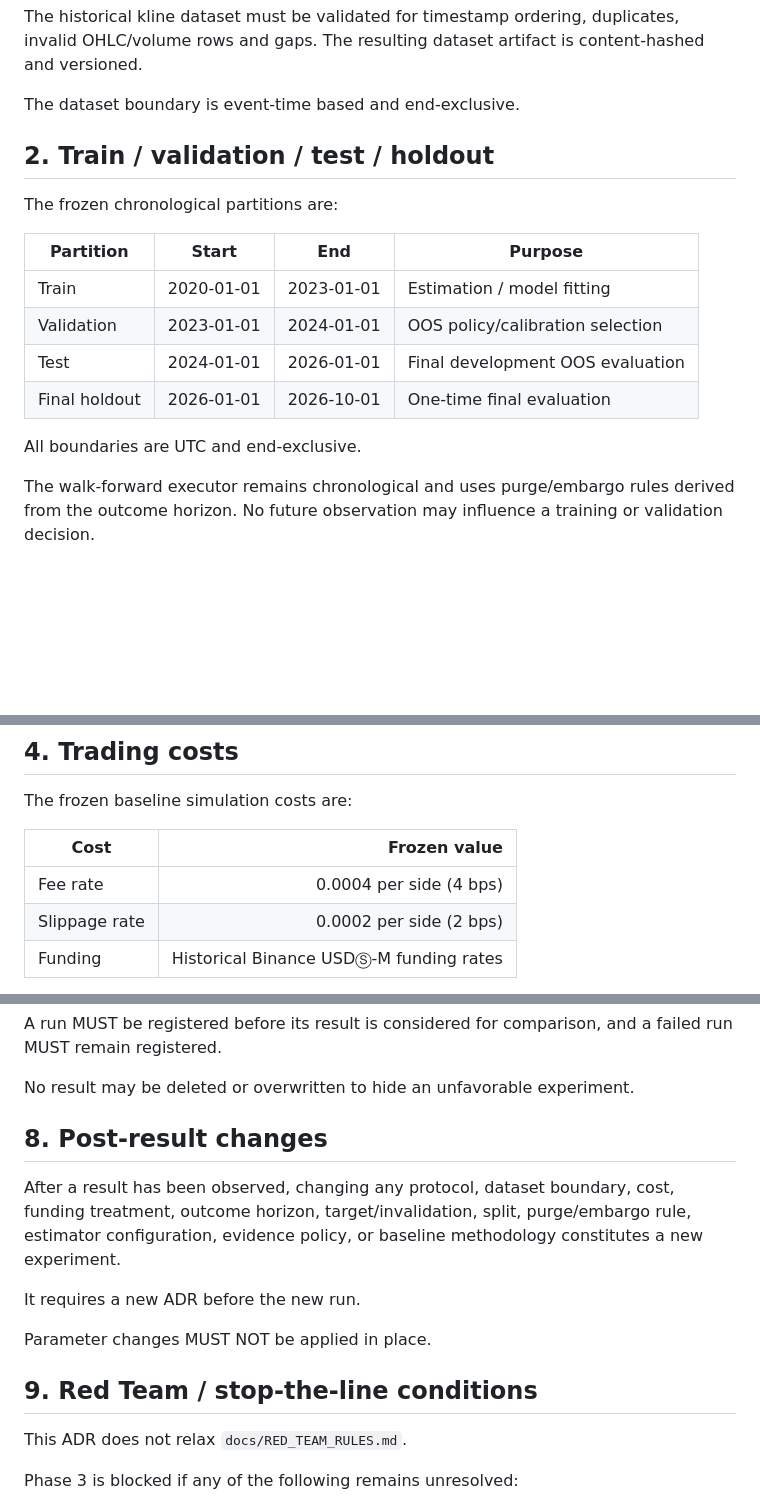
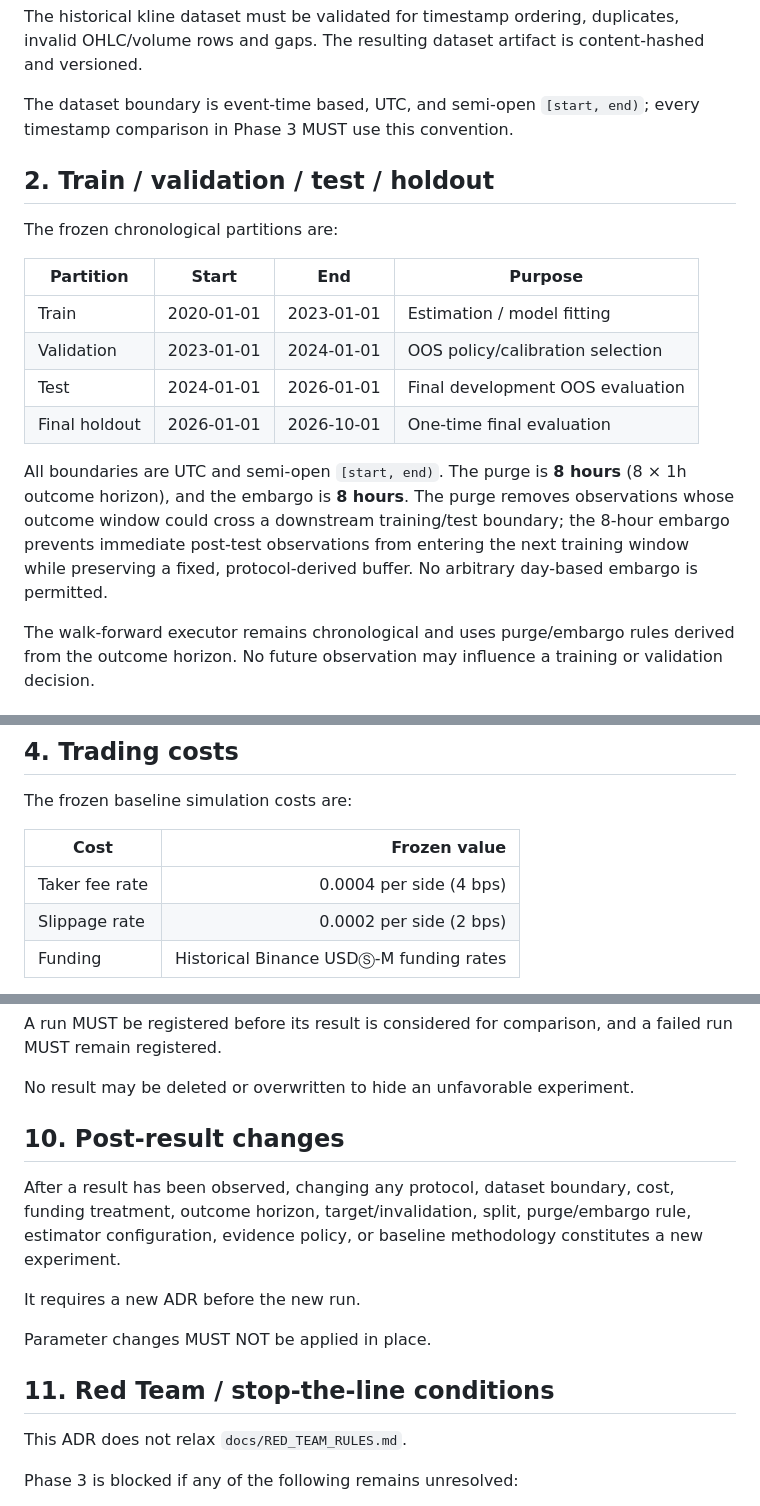
Before and after one commit to khalidd692/crypto-quant-terminal, a Markdown page: docs/adr/0002-phase3-research-protocol.md, 3 parts joined by grey strips. Rendered like a GitHub page; blank space fills up the shorter version.

```diff
--- a/docs/adr/0002-phase3-research-protocol.md
+++ b/docs/adr/0002-phase3-research-protocol.md
@@ -34,7 +36,7 @@ A disappointing result is a valid result and MUST be retained in the experiment
 
 The historical kline dataset must be validated for timestamp ordering, duplicates, invalid OHLC/volume rows and gaps. The resulting dataset artifact is content-hashed and versioned.
 
-The dataset boundary is event-time based and end-exclusive.
+The dataset boundary is event-time based, UTC, and semi-open `[start, end)`; every timestamp comparison in Phase 3 MUST use this convention.
 
 ## 2. Train / validation / test / holdout
 
@@ -47,7 +49,7 @@ The frozen chronological partitions are:
 | Test | 2024-01-01 | 2026-01-01 | Final development OOS evaluation |
 | Final holdout | 2026-01-01 | 2026-10-01 | One-time final evaluation |
 
-All boundaries are UTC and end-exclusive.
+All boundaries are UTC and semi-open `[start, end)`. The purge is **8 hours** (8 × 1h outcome horizon), and the embargo is **8 hours**. The purge removes observations whose outcome window could cross a downstream training/test boundary; the 8-hour embargo prevents immediate post-test observations from entering the next training window while preserving a fixed, protocol-derived buffer. No arbitrary day-based embargo is permitted.
 
 The walk-forward executor remains chronological and uses purge/embargo rules derived from the outcome horizon. No future observation may influence a training or validation decision.
 
@@ -85,7 +87,7 @@ The frozen baseline simulation costs are:
 
 | Cost | Frozen value |
 |---|---:|
-| Fee rate | 0.0004 per side (4 bps) |
+| Taker fee rate | 0.0004 per side (4 bps) |
 | Slippage rate | 0.0002 per side (2 bps) |
 | Funding | Historical Binance USDⓈ-M funding rates |
 
@@ -142,7 +165,7 @@ A run MUST be registered before its result is considered for comparison, and a f
 
 No result may be deleted or overwritten to hide an unfavorable experiment.
 
-## 8. Post-result changes
+## 10. Post-result changes
 
 After a result has been observed, changing any protocol, dataset boundary, cost, funding treatment, outcome horizon, target/invalidation, split, purge/embargo rule, estimator configuration, evidence policy, or baseline methodology constitutes a new experiment.
 
@@ -150,7 +173,7 @@ It requires a new ADR before the new run.
 
 Parameter changes MUST NOT be applied in place.
 
-## 9. Red Team / stop-the-line conditions
+## 11. Red Team / stop-the-line conditions
 
 This ADR does not relax `docs/RED_TEAM_RULES.md`.
 
```
Also changed, not shown: other parts of docs/adr/0002-phase3-research-protocol.md (+26 -3 lines).
